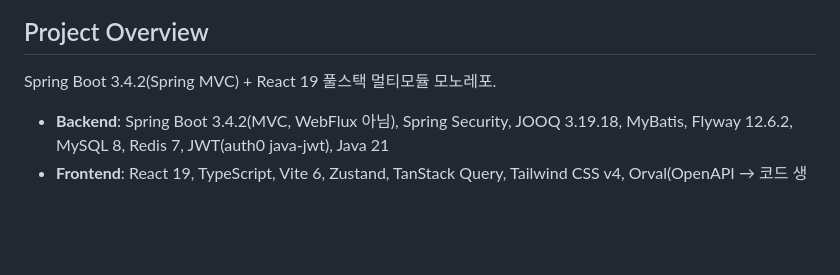
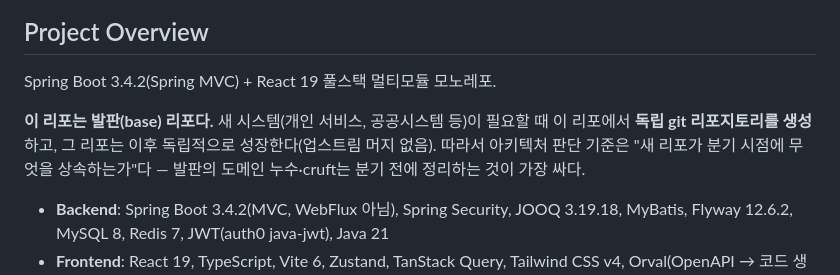
Before and after one commit to hongjeaho/platform-service-v2, a Markdown page: CLAUDE.md, the part around the change. Drawn GitHub-style; blank space fills up the shorter version.

Commit message:
docs: CLAUDE.md에 발판(base) 리포 모델 명시

```diff
--- a/CLAUDE.md
+++ b/CLAUDE.md
@@ -5,6 +5,8 @@ This file provides guidance to Claude Code (claude.ai/code) when working with co
 ## Project Overview
 
 Spring Boot 3.4.2(Spring MVC) + React 19 풀스택 멀티모듈 모노레포.
+
+**이 리포는 발판(base) 리포다.** 새 시스템(개인 서비스, 공공시스템 등)이 필요할 때 이 리포에서 **독립 git 리포지토리를 생성**하고, 그 리포는 이후 독립적으로 성장한다(업스트림 머지 없음). 따라서 아키텍처 판단 기준은 "새 리포가 분기 시점에 무엇을 상속하는가"다 — 발판의 도메인 누수·cruft는 분기 전에 정리하는 것이 가장 싸다.
 
 - **Backend**: Spring Boot 3.4.2(MVC, WebFlux 아님), Spring Security, JOOQ 3.19.18, MyBatis, Flyway 12.6.2, MySQL 8, Redis 7, JWT(auth0 java-jwt), Java 21
 - **Frontend**: React 19, TypeScript, Vite 6, Zustand, TanStack Query, Tailwind CSS v4, Orval(OpenAPI → 코드 생성), Vitest, Storybook, Playwright
```
